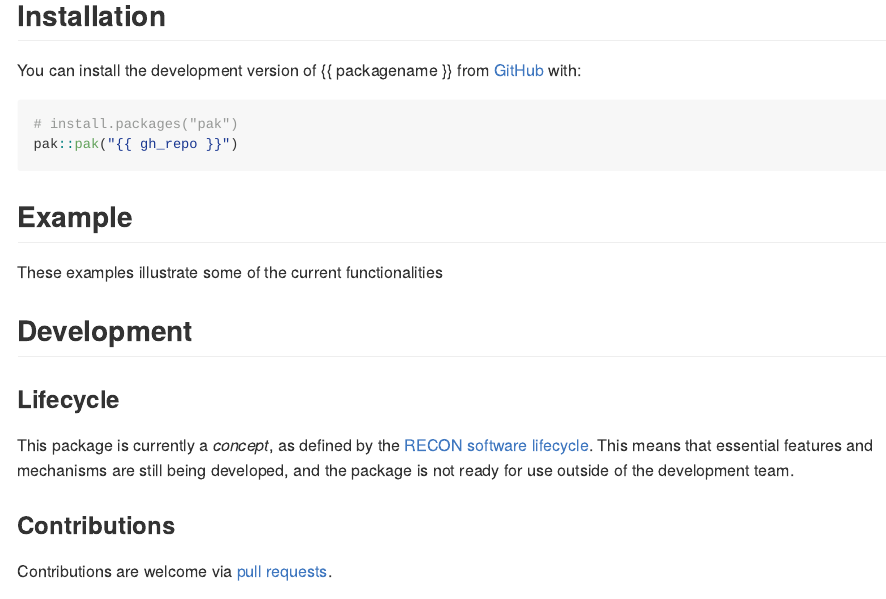
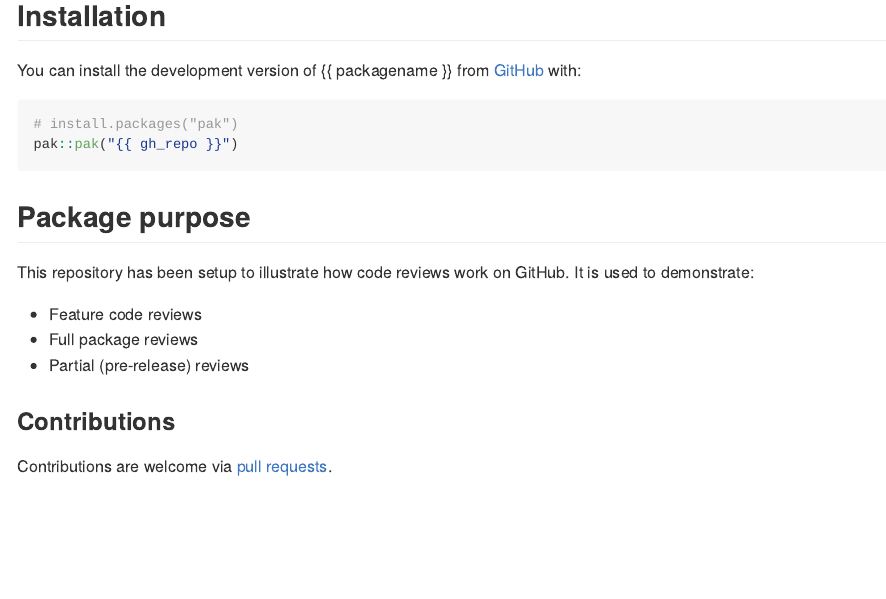
Before and after one commit to joshwlambert/packageReview, an R Markdown document (README.Rmd): the page in a window 1100 px wide, from 230 px down. Rendered offline with R 4.5, knitr and Pandoc, with nearby package versions; badge pictures from the web are left out.

Commit message:
update README

````diff
--- a/README.Rmd
+++ b/README.Rmd
@@ -42,19 +41,14 @@ You can install the development version of {{ packagename }} from
 pak::pak("{{ gh_repo }}")
 ```
 
-## Example
+## Package purpose
 
-These examples illustrate some of the current functionalities
+This repository has been setup to illustrate how code reviews work on GitHub.
+It is used to demonstrate:
 
-
-## Development
-
-### Lifecycle
-
-This package is currently a *concept*, as defined by the [RECON software
-lifecycle](https://www.reconverse.org/lifecycle.html). This means that essential
-features and mechanisms are still being developed, and the package is not ready
-for use outside of the development team.
+* Feature code reviews
+* Full package reviews
+* Partial (pre-release) reviews
 
 ### Contributions
 
````
Also changed, not shown: README.Rmd (1 more changed lines).
